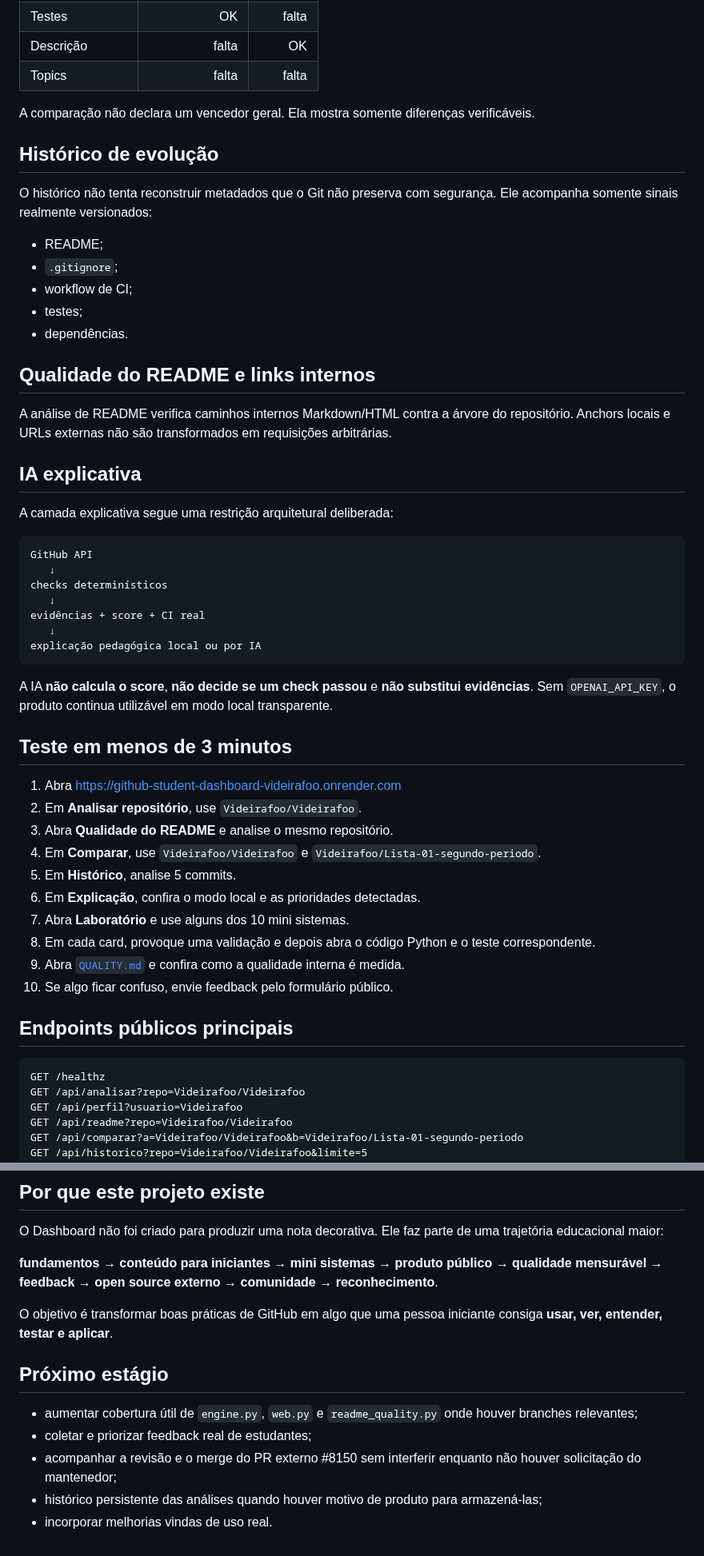
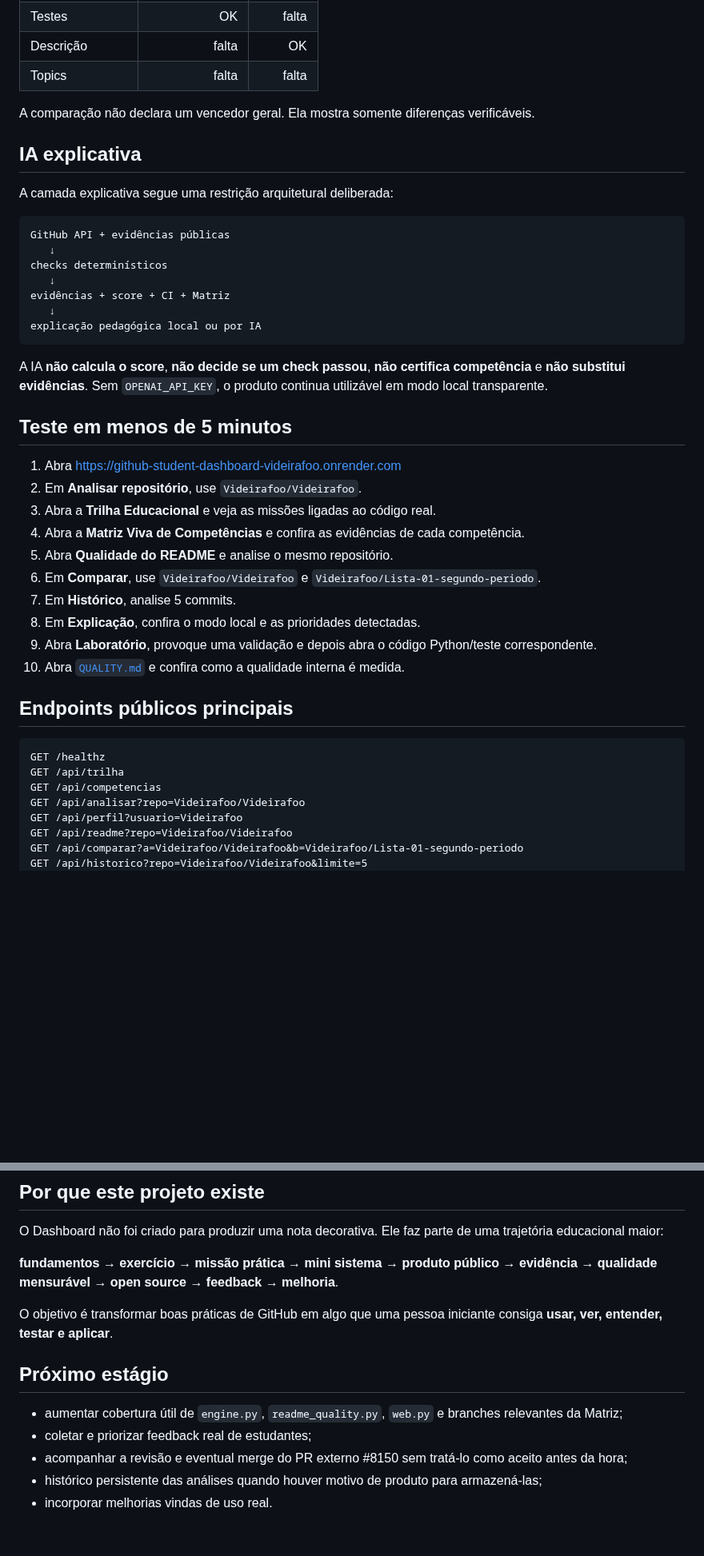
Before and after one commit to Videirafoo/Videirafoo, a Markdown page: SHOWCASE.md, 2 parts joined by grey strips. Shown at 80% size. Drawn GitHub-style; blank space fills up the shorter version.

Commit message:
docs: adiciona matriz viva ao showcase

````diff
--- a/SHOWCASE.md
+++ b/SHOWCASE.md
@@ -136,53 +188,41 @@ Os exemplos abaixo foram observados usando o próprio `Videirafoo` como caso de
 
 A comparação não declara um vencedor geral. Ela mostra somente diferenças verificáveis.
 
-## Histórico de evolução
-
-O histórico não tenta reconstruir metadados que o Git não preserva com segurança. Ele acompanha somente sinais realmente versionados:
-
-- README;
-- `.gitignore`;
-- workflow de CI;
-- testes;
-- dependências.
-
-## Qualidade do README e links internos
-
-A análise de README verifica caminhos internos Markdown/HTML contra a árvore do repositório. Anchors locais e URLs externas não são transformados em requisições arbitrárias.
-
 ## IA explicativa
 
 A camada explicativa segue uma restrição arquitetural deliberada:
 
 ```text
-GitHub API
+GitHub API + evidências públicas
    ↓
 checks determinísticos
    ↓
-evidências + score + CI real
+evidências + score + CI + Matriz
    ↓
 explicação pedagógica local ou por IA
 ```
 
-A IA **não calcula o score**, **não decide se um check passou** e **não substitui evidências**. Sem `OPENAI_API_KEY`, o produto continua utilizável em modo local transparente.
+A IA **não calcula o score**, **não decide se um check passou**, **não certifica competência** e **não substitui evidências**. Sem `OPENAI_API_KEY`, o produto continua utilizável em modo local transparente.
 
-## Teste em menos de 3 minutos
+## Teste em menos de 5 minutos
 
 1. Abra https://github-student-dashboard-videirafoo.onrender.com
 2. Em **Analisar repositório**, use `Videirafoo/Videirafoo`.
-3. Abra **Qualidade do README** e analise o mesmo repositório.
-4. Em **Comparar**, use `Videirafoo/Videirafoo` e `Videirafoo/Lista-01-segundo-periodo`.
-5. Em **Histórico**, analise 5 commits.
-6. Em **Explicação**, confira o modo local e as prioridades detectadas.
-7. Abra **Laboratório** e use alguns dos 10 mini sistemas.
-8. Em cada card, provoque uma validação e depois abra o código Python e o teste correspondente.
-9. Abra [`QUALITY.md`](./QUALITY.md) e confira como a qualidade interna é medida.
-10. Se algo ficar confuso, envie feedback pelo formulário público.
+3. Abra a **Trilha Educacional** e veja as missões ligadas ao código real.
+4. Abra a **Matriz Viva de Competências** e confira as evidências de cada competência.
+5. Abra **Qualidade do README** e analise o mesmo repositório.
+6. Em **Comparar**, use `Videirafoo/Videirafoo` e `Videirafoo/Lista-01-segundo-periodo`.
+7. Em **Histórico**, analise 5 commits.
+8. Em **Explicação**, confira o modo local e as prioridades detectadas.
+9. Abra **Laboratório**, provoque uma validação e depois abra o código Python/teste correspondente.
+10. Abra [`QUALITY.md`](./QUALITY.md) e confira como a qualidade interna é medida.
 
 ## Endpoints públicos principais
 
 ```http
 GET /healthz
+GET /api/trilha
+GET /api/competencias
 GET /api/analisar?repo=Videirafoo/Videirafoo
 GET /api/perfil?usuario=Videirafoo
 GET /api/readme?repo=Videirafoo/Videirafoo
@@ -233,14 +273,14 @@ O repositório também possui:
 
 O Dashboard não foi criado para produzir uma nota decorativa. Ele faz parte de uma trajetória educacional maior:
 
-**fundamentos → conteúdo para iniciantes → mini sistemas → produto público → qualidade mensurável → feedback → open source externo → comunidade → reconhecimento**.
+**fundamentos → exercício → missão prática → mini sistema → produto público → evidência → qualidade mensurável → open source → feedback → melhoria**.
 
 O objetivo é transformar boas práticas de GitHub em algo que uma pessoa iniciante consiga **usar, ver, entender, testar e aplicar**.
 
 ## Próximo estágio
 
-- aumentar cobertura útil de `engine.py`, `web.py` e `readme_quality.py` onde houver branches relevantes;
+- aumentar cobertura útil de `engine.py`, `readme_quality.py`, `web.py` e branches relevantes da Matriz;
 - coletar e priorizar feedback real de estudantes;
-- acompanhar a revisão e o merge do PR externo #8150 sem interferir enquanto não houver solicitação do mantenedor;
+- acompanhar a revisão e eventual merge do PR externo #8150 sem tratá-lo como aceito antes da hora;
 - histórico persistente das análises quando houver motivo de produto para armazená-las;
 - incorporar melhorias vindas de uso real.
````
Also changed, not shown: other parts of SHOWCASE.md (+62 -10 lines).
